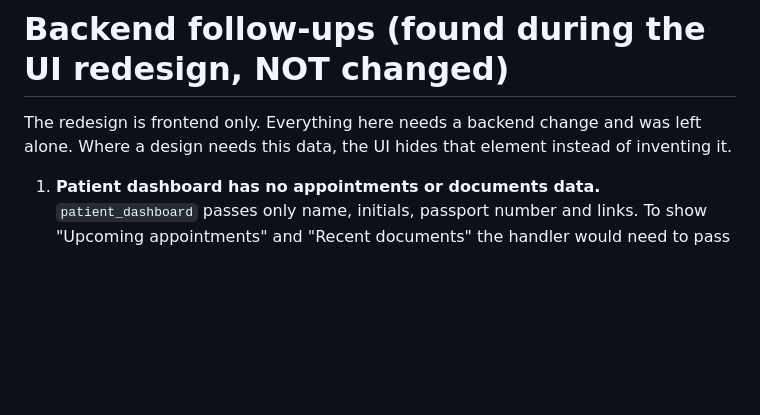
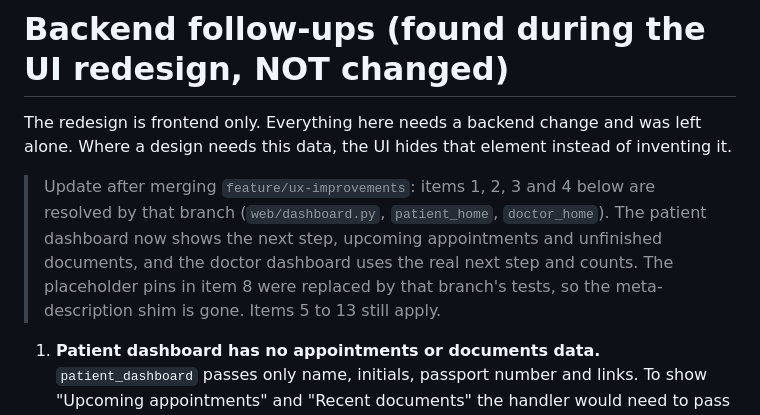
Before and after one commit to abdurrahmantaherr/CuraNode-ai, a Markdown page: docs/BACKEND-FOLLOWUPS.md, the part around the change. Rendered like a GitHub page; blank space fills up the shorter version.

Commit message:
docs: note which follow-ups the ux-improvements merge resolved
Co-Authored-By: Claude Sonnet 5.5 <noreply@anthropic.com>

```diff
--- a/docs/BACKEND-FOLLOWUPS.md
+++ b/docs/BACKEND-FOLLOWUPS.md
@@ -2,6 +2,12 @@
 
 The redesign is frontend only. Everything here needs a backend change and was left alone.
 Where a design needs this data, the UI hides that element instead of inventing it.
+
+> Update after merging `feature/ux-improvements`: items 1, 2, 3 and 4 below are resolved by that
+> branch (`web/dashboard.py`, `patient_home`, `doctor_home`). The patient dashboard now shows the
+> next step, upcoming appointments and unfinished documents, and the doctor dashboard uses the
+> real next step and counts. The placeholder pins in item 8 were replaced by that branch's tests,
+> so the meta-description shim is gone. Items 5 to 13 still apply.
 
 1. **Patient dashboard has no appointments or documents data.** `patient_dashboard` passes
    only name, initials, passport number and links. To show "Upcoming appointments" and
```
